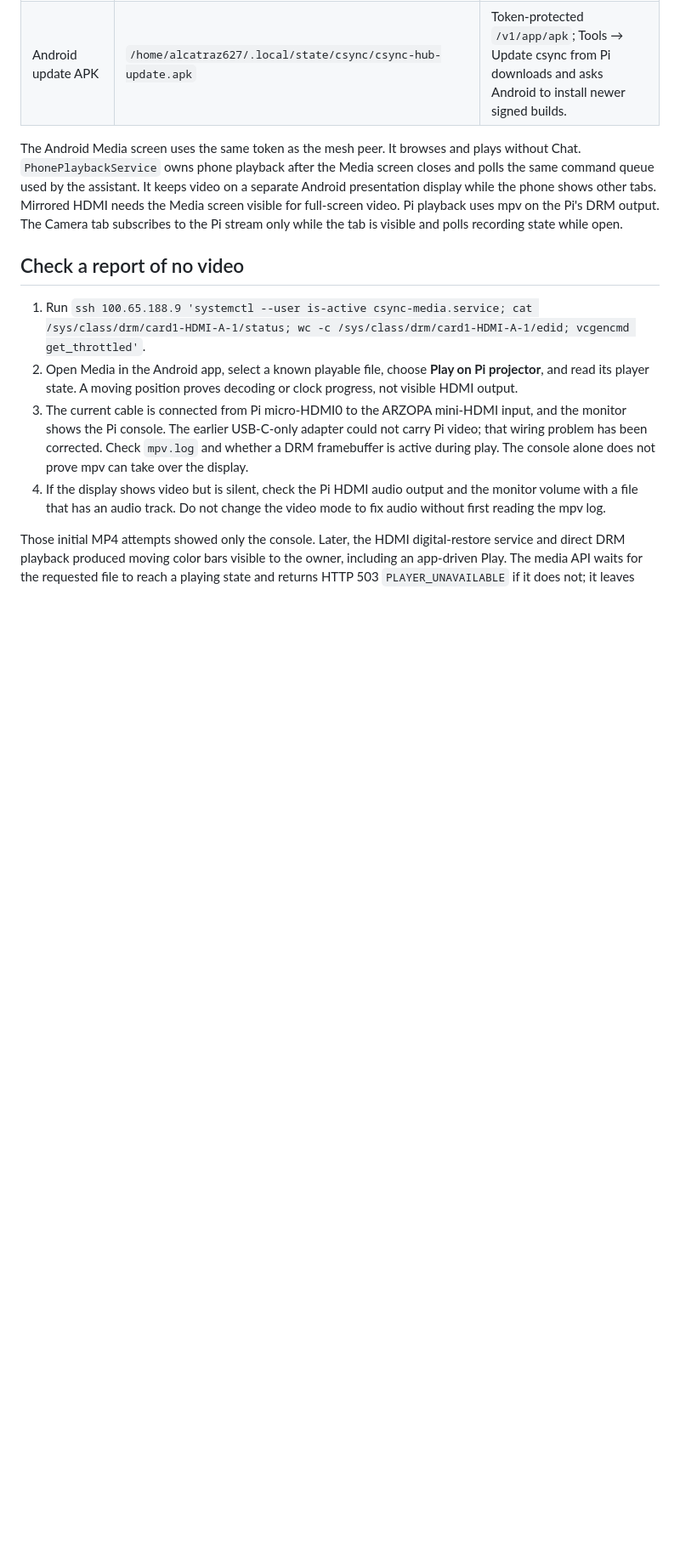
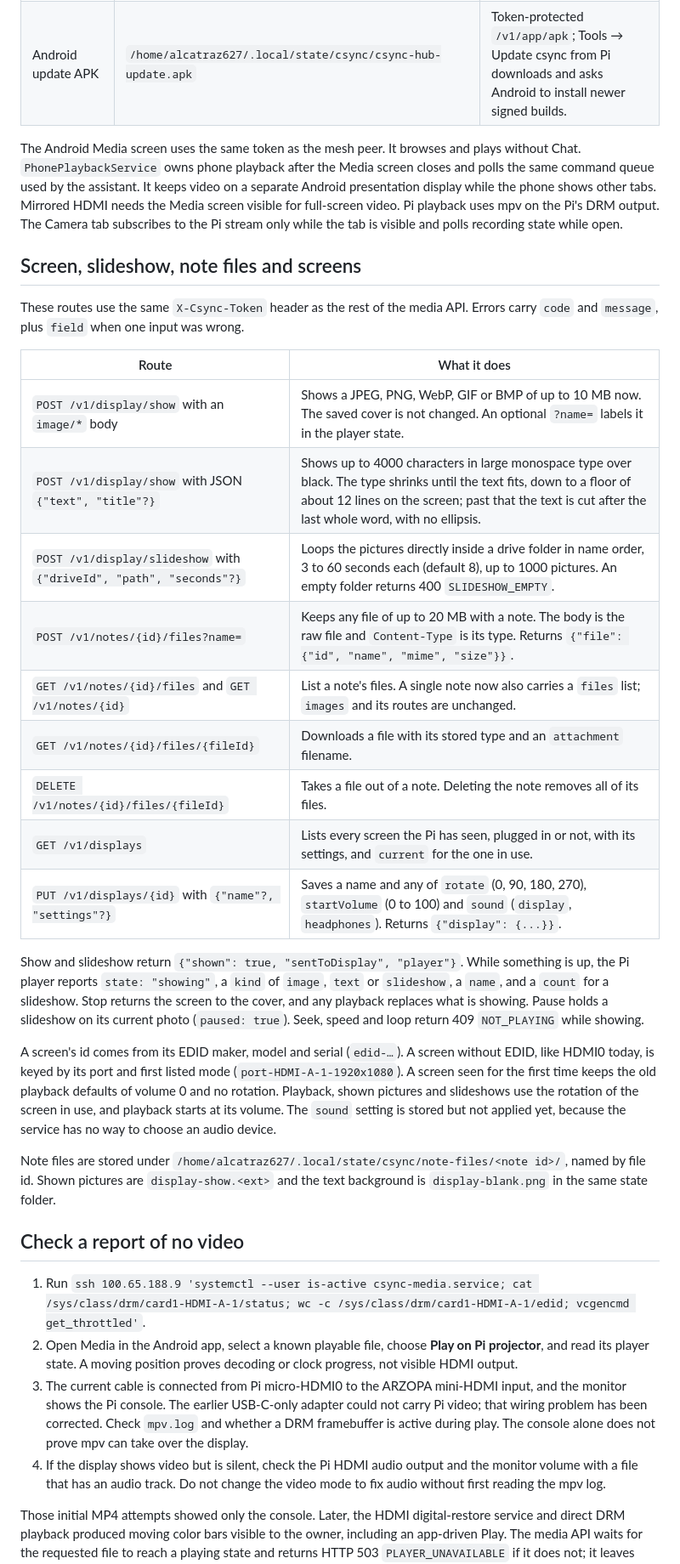
Before and after one commit to alcatraz627/csync, a Markdown page: docs/media-operations.md, the part around the change. Shown at 85% size. Rendered like a GitHub page; blank space fills up the shorter version.

Commit message:
Describe the screen, slideshow, note file and screen memory routes

```diff
--- a/docs/media-operations.md
+++ b/docs/media-operations.md
@@ -20,6 +20,28 @@ This runbook covers the deployed Pi media service and Android Media screen as of
 | Android update APK | `/home/alcatraz627/.local/state/csync/csync-hub-update.apk` | Token-protected `/v1/app/apk`; Tools → Update csync from Pi downloads and asks Android to install newer signed builds. |
 
 The Android Media screen uses the same token as the mesh peer. It browses and plays without Chat. `PhonePlaybackService` owns phone playback after the Media screen closes and polls the same command queue used by the assistant. It keeps video on a separate Android presentation display while the phone shows other tabs. Mirrored HDMI needs the Media screen visible for full-screen video. Pi playback uses mpv on the Pi's DRM output. The Camera tab subscribes to the Pi stream only while the tab is visible and polls recording state while open.
+
+## Screen, slideshow, note files and screens
+
+These routes use the same `X-Csync-Token` header as the rest of the media API. Errors carry `code` and `message`, plus `field` when one input was wrong.
+
+| Route | What it does |
+| --- | --- |
+| `POST /v1/display/show` with an `image/*` body | Shows a JPEG, PNG, WebP, GIF or BMP of up to 10 MB now. The saved cover is not changed. An optional `?name=` labels it in the player state. |
+| `POST /v1/display/show` with JSON `{"text", "title"?}` | Shows up to 4000 characters in large monospace type over black. The type shrinks until the text fits, down to a floor of about 12 lines on the screen; past that the text is cut after the last whole word, with no ellipsis. |
+| `POST /v1/display/slideshow` with `{"driveId", "path", "seconds"?}` | Loops the pictures directly inside a drive folder in name order, 3 to 60 seconds each (default 8), up to 1000 pictures. An empty folder returns 400 `SLIDESHOW_EMPTY`. |
+| `POST /v1/notes/{id}/files?name=` | Keeps any file of up to 20 MB with a note. The body is the raw file and `Content-Type` is its type. Returns `{"file": {"id", "name", "mime", "size"}}`. |
+| `GET /v1/notes/{id}/files` and `GET /v1/notes/{id}` | List a note's files. A single note now also carries a `files` list; `images` and its routes are unchanged. |
+| `GET /v1/notes/{id}/files/{fileId}` | Downloads a file with its stored type and an `attachment` filename. |
+| `DELETE /v1/notes/{id}/files/{fileId}` | Takes a file out of a note. Deleting the note removes all of its files. |
+| `GET /v1/displays` | Lists every screen the Pi has seen, plugged in or not, with its settings, and `current` for the one in use. |
+| `PUT /v1/displays/{id}` with `{"name"?, "settings"?}` | Saves a name and any of `rotate` (0, 90, 180, 270), `startVolume` (0 to 100) and `sound` (`display`, `headphones`). Returns `{"display": {...}}`. |
+
+Show and slideshow return `{"shown": true, "sentToDisplay", "player"}`. While something is up, the Pi player reports `state: "showing"`, a `kind` of `image`, `text` or `slideshow`, a `name`, and a `count` for a slideshow. Stop returns the screen to the cover, and any playback replaces what is showing. Pause holds a slideshow on its current photo (`paused: true`). Seek, speed and loop return 409 `NOT_PLAYING` while showing.
+
+A screen's id comes from its EDID maker, model and serial (`edid-…`). A screen without EDID, like HDMI0 today, is keyed by its port and first listed mode (`port-HDMI-A-1-1920x1080`). A screen seen for the first time keeps the old playback defaults of volume 0 and no rotation. Playback, shown pictures and slideshows use the rotation of the screen in use, and playback starts at its volume. The `sound` setting is stored but not applied yet, because the service has no way to choose an audio device.
+
+Note files are stored under `/home/alcatraz627/.local/state/csync/note-files/<note id>/`, named by file id. Shown pictures are `display-show.<ext>` and the text background is `display-blank.png` in the same state folder.
 
 ## Check a report of no video
 
```
